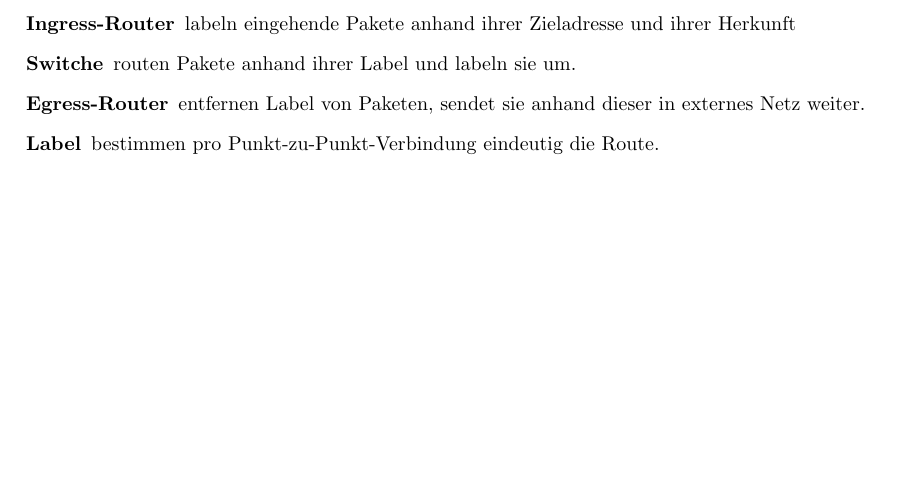
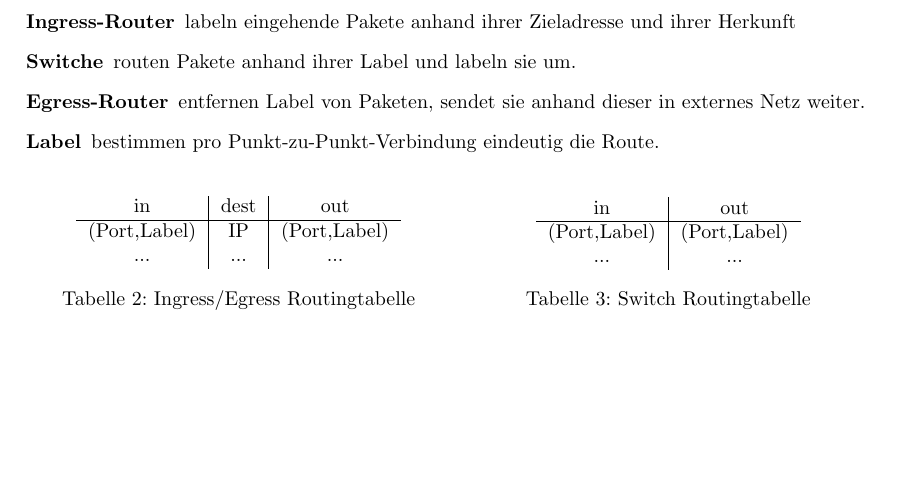
Before and after one commit to fsr/Stoffkiste, a LaTeX document (Rechnernetze/zusammenfassung.tex): part of page 7 of 13, cut so that both start at the same text, the shorter picture padded with empty space. Compiled offline with pdfLaTeX.

Commit message:
MPLS routing table

```diff
--- a/Rechnernetze/zusammenfassung.tex
+++ b/Rechnernetze/zusammenfassung.tex
@@ -643,6 +643,29 @@ Um zwischen verschiedenen Standorten (z.B. größere Firmen) mehrere getrennte L
     \item[Label] bestimmen pro Punkt-zu-Punkt-Verbindung eindeutig die Route.
 \end{description}
 
+\begin{table}[ht]
+\begin{minipage}{0.5\textwidth}
+	\centering
+	\begin{tabular}{c|c|c}
+		in & dest & out\\
+		\hline
+		(Port,Label) & IP & (Port,Label)\\
+		... & ... & ...
+	\end{tabular}
+	\caption{Ingress/Egress Routingtabelle}
+\end{minipage}
+\begin{minipage}{0.5\textwidth}
+	\centering
+	\begin{tabular}{c|c}
+		in & out\\
+		\hline
+		(Port,Label)  & (Port,Label)\\
+		... & ...
+	\end{tabular}
+	\caption{Switch Routingtabelle}
+\end{minipage}
+\end{table}
+
 \subsection{SONET/SDH}
 \begin{description}
     \item[SONET:] Synchronous Optical Network
```
